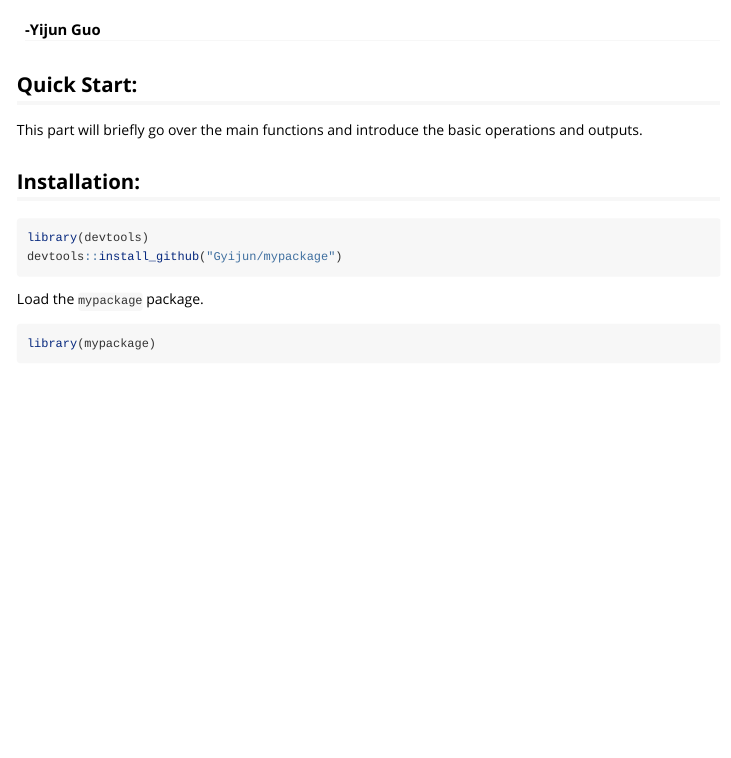
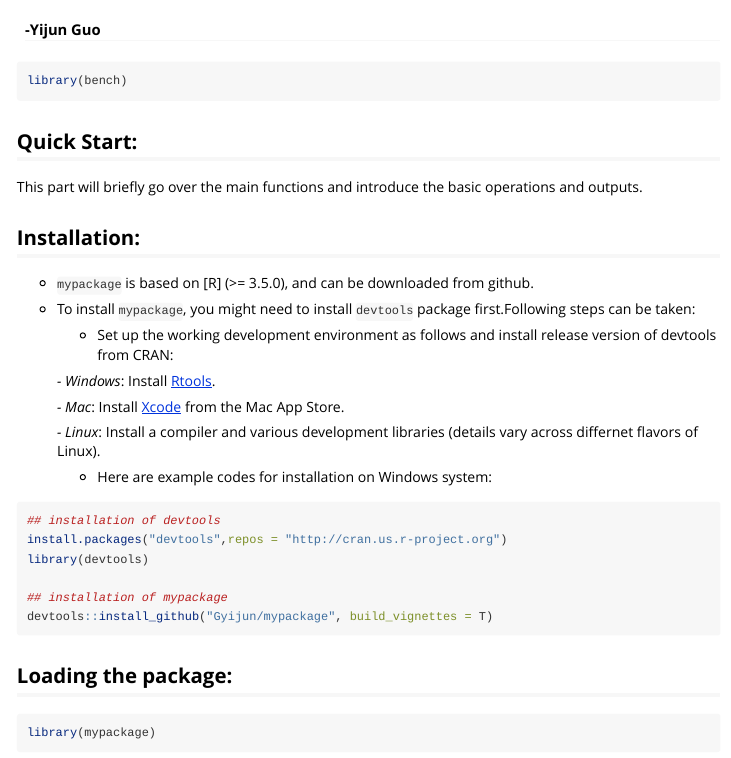
Before and after one commit to Gyijun/HW3, an R Markdown document (vignettes/mypackage.Rmd): the page in a window 1100 px wide, from 60 px down. Rendered offline with R 4.5, knitr and Pandoc, with nearby package versions; long lines of code are wrapped.

Commit message:
edit readme

````diff
--- a/vignettes/mypackage.Rmd
+++ b/vignettes/mypackage.Rmd
@@ -21,15 +21,38 @@ knitr::opts_chunk$set(
 )
 ```
 
+```{r setup}
+library(bench)
+```
+
 ## Quick Start:
 
 This part will briefly go over the main functions and introduce the basic operations and outputs.
 
 ## Installation:
-```{r setup}
+
+*  `mypackage` is based on [R] (>= 3.5.0), and can be downloaded from github.
+
+*  To install `mypackage`, you might need to install `devtools` package first.Following steps can be taken:
+
+   (1) Set up the working development environment as follows and install release version of devtools from CRAN:
+
+     *- Windows*: Install [Rtools](https://cran.r-project.org/bin/windows/Rtools/).
+
+     *- Mac*: Install [Xcode](https://developer.apple.com/xcode/) from the Mac App Store.
+
+     *- Linux*: Install a compiler and various development libraries (details vary across differnet flavors of Linux).
+
+   (2)  Here are example codes for installation on Windows system:
+
+```{r}
+## installation of devtools
+install.packages("devtools",repos = "http://cran.us.r-project.org")
 library(devtools)
-devtools::install_github("Gyijun/mypackage")
+
+## installation of mypackage
+devtools::install_github("Gyijun/mypackage", build_vignettes = T)
 ```
 
 
-Load the `mypackage` package.
+## Loading the package:
````
Also changed, not shown: README.md, vignettes/mypackage.Rmd (6 more changed lines).
